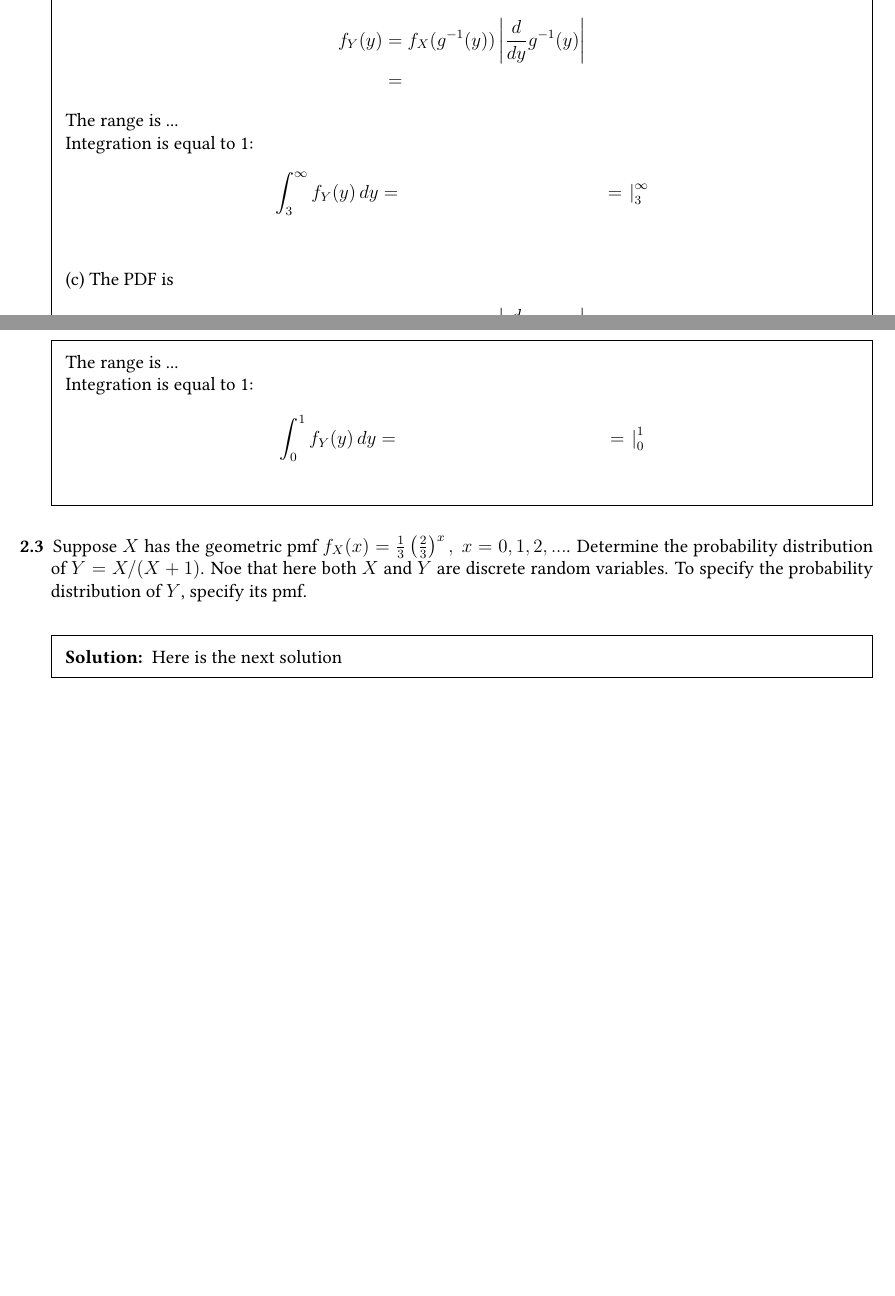
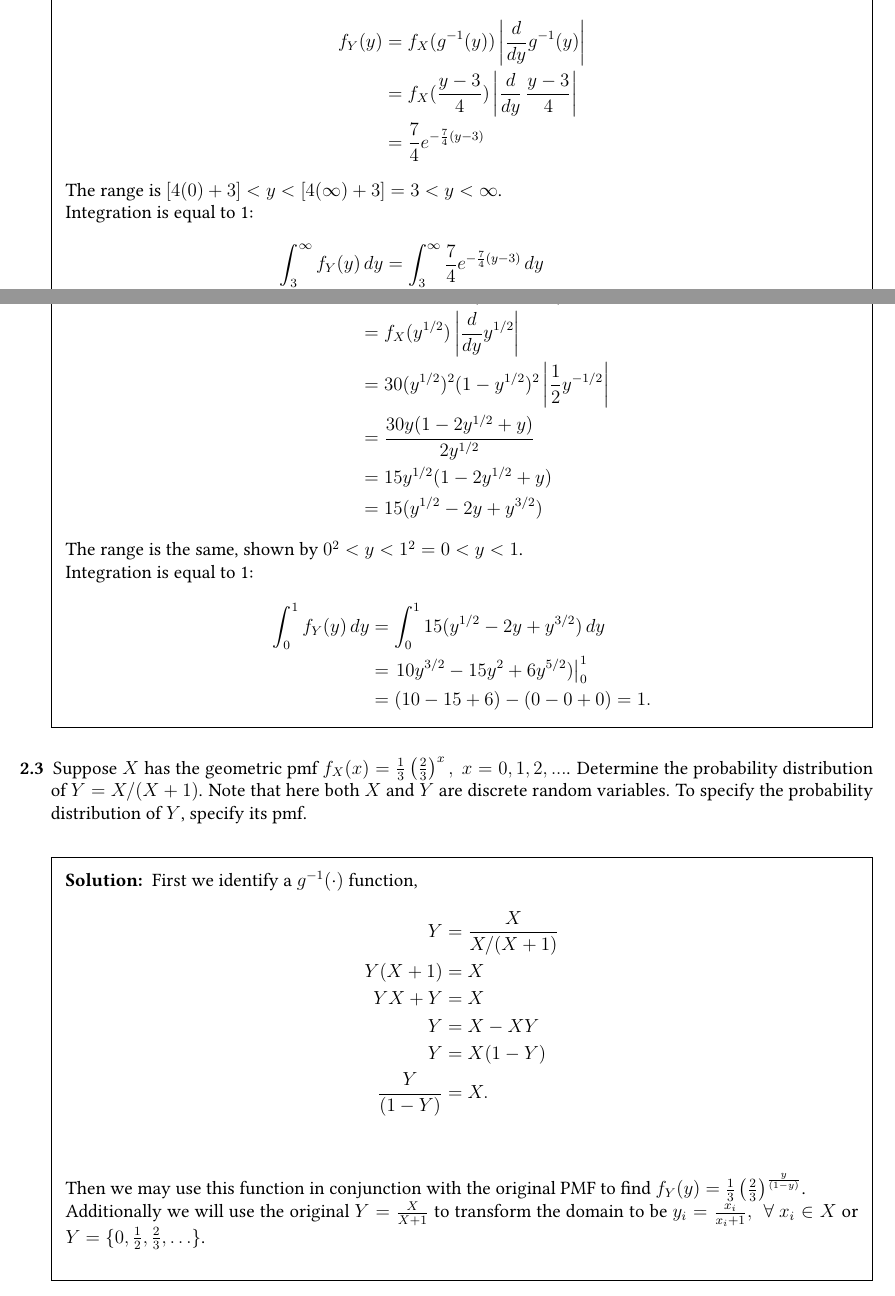
Before and after one commit to bhosley/Schoolwork, a LaTeX thesis (2023Q4 - Theory of Probability/HW2/STAT 601 HW 2.tex): two parts of pages 1 and 2 of 4 before the commit and two parts of pages 1 and 2 of 5 after it, joined at a grey line, cut so that both start at the same text, the shorter picture padded with empty space. Compiled offline with pdfLaTeX.

Commit message:
Update STAT 601 HW 2.tex

```diff
--- a/2023Q4 - Theory of Probability/HW2/STAT 601 HW 2.tex
+++ b/2023Q4 - Theory of Probability/HW2/STAT 601 HW 2.tex
@@ -84,37 +84,61 @@
 		The PDF is
 		\begin{align*}
 			f_Y(y) &= f_X(g^{-1}(y)) \left|\frac{d}{dy}g^{-1}(y) \right| \\
-			&=
+			&= f_X( \frac{y-3}{4} ) \left|\frac{d}{dy}\,\frac{y-3}{4}  \right| \\
+			&= \frac{7}{4}e^{-\frac{7}{4}(y-3)}
 		\end{align*}
-		The range is ... \\
+		The range is $ \left[4(0)+3\right] < y < \left[4(\infty)+3\right] = 3 < y < \infty$. \\
 		Integration is equal to 1:
 		\begin{align*}
 			\int_{3}^{\infty}f_Y(y) \,dy
-			&=
-			&= \left.  \right|_3^\infty \\
+			&= \int_{3}^{\infty} \frac{7}{4}e^{-\frac{7}{4}(y-3)} \,dy \\
+			&= \left. -e^{-\frac{7}{4}(y-3)} \right|_3^\infty \\
+			&= (-e^{-\infty}) - (-e^0)
+			= 0 + 1 = 1.
 		\end{align*}
 
 		(c)
 		The PDF is
 		\begin{align*}
 			f_Y(y) &= f_X(g^{-1}(y)) \left|\frac{d}{dy}g^{-1}(y) \right| \\
-			&=
+			&= f_X( y^{1/2} ) \left|\frac{d}{dy} y^{1/2} \right| \\
+			&=  30(y^{1/2})^2(1-y^{1/2})^2  \left|\frac{1}{2} y^{-1/2} \right| \\
+			&= \frac{ 30y(1-2y^{1/2} + y) }{2y^{1/2}} \\
+			&= 15y^{1/2}(1-2y^{1/2} + y) \\
+			&= 15(y^{1/2}-2y + y^{3/2})
 		\end{align*}
-		The range is ... \\
+		The range is the same, shown by $ 0^{2} < y < 1^{2} = 0 < y < 1$. \\
 		Integration is equal to 1:
 		\begin{align*}
 			\int_{0}^{1}f_Y(y) \,dy
-			&=
-			&= \left.  \right|_0^1 \\
+			&= \int_{0}^{1} 15(y^{1/2}-2y + y^{3/2}) \,dy \\
+			&= \left. 10y^{3/2}-15y^2 + 6y^{5/2}) \right|_0^1 \\
+			&= (10-15+6) - (0-0+0) = 1.
 		\end{align*}
 
 	\end{solution}
 	%%%%%%%%%%%%%%%%%%%%%%%%%%%%%%%%%%%%%%%%%%%%%%%%%%%%%%%%%%%%%
 
 	\setcounter{question}{2}
-	\question Suppose $X$ has the geometric pmf $f_X(x) = \frac{1}{3} \left(\frac{2}{3}\right)^{x}, \ x = 0,1,2,...$. Determine the probability distribution of $Y= X/(X+1)$. Noe that here both $X$ and $Y$ are discrete random variables. To specify the probability distribution of $Y$, specify its pmf.
+	\question Suppose $X$ has the geometric pmf $f_X(x) = \frac{1}{3} \left(\frac{2}{3}\right)^{x}, \ x = 0,1,2,...$. Determine the probability distribution of $Y= X/(X+1)$.
+	Note that here both $X$ and $Y$ are discrete random variables. To specify the probability distribution of $Y$, specify its pmf.
 
 	\begin{solution}
-		Here is the next solution
+		First we identify a $g^{-1}(\cdot)$ function,
+		\begin{align*}
+			Y &= \frac{X}{X/(X+1)} \\
+			Y(X+1) &= X \\
+			YX+Y &= X \\
+			Y &= X- XY \\
+			Y &= X(1-Y) \\
+			\frac{Y}{(1-Y)} &= X. \\
+		\end{align*}
+
+		Then we may use this function in conjunction with the original PMF to find
+		$f_Y(y) = \frac{1}{3}\left(\frac{2}{3}\right)^\frac{y}{(1-y)}$. \\
+		Additionally we will use the original ${Y} = \frac{X}{X+1}$ to transform the domain
+		to be ${y_i} = \frac{x_i}{x_i+1}, \,\ \forall\ x_i\in X$ or
+		$Y = \{0,\frac{1}{2},\frac{2}{3},\ldots\}$. \\
+
 	\end{solution}
 	%%%%%%%%%%%%%%%%%%%%%%%%%%%%%%%%%%%%%%%%%%%%%%%%%%%%%%%%%%%%%
```
Also changed, not shown: 2023Q4 - Theory of Probability/HW2/STAT 601 HW 2.tex (3 more changed lines).
